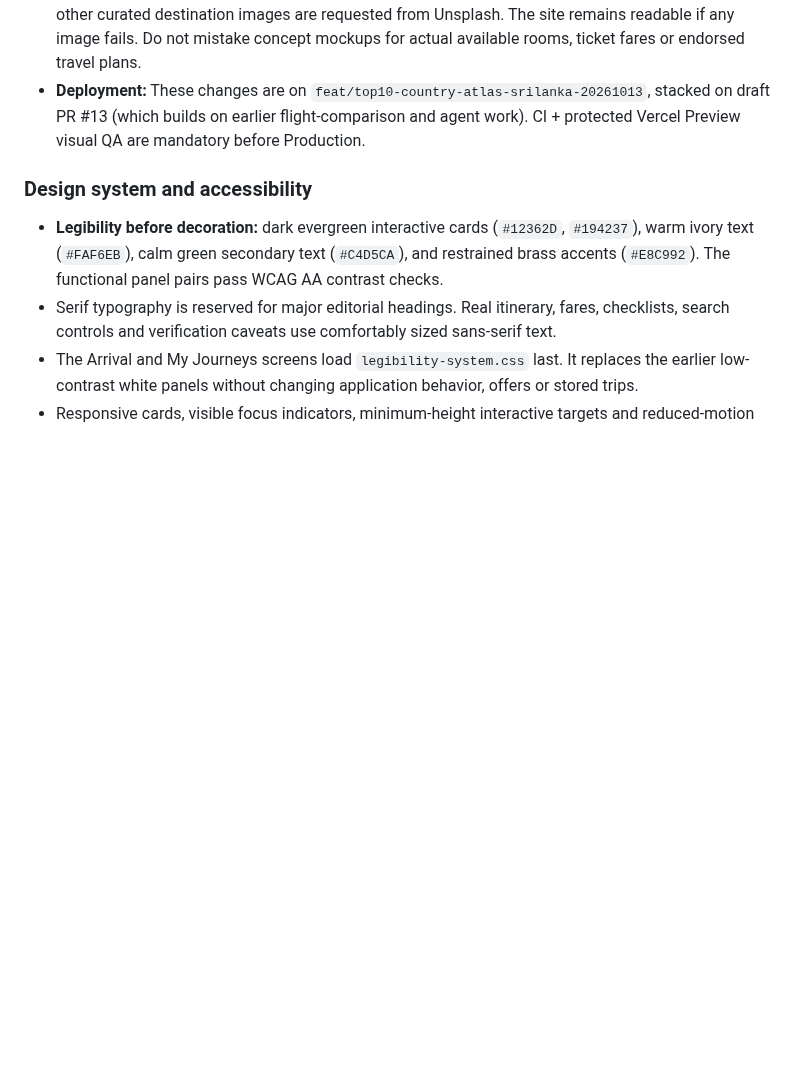
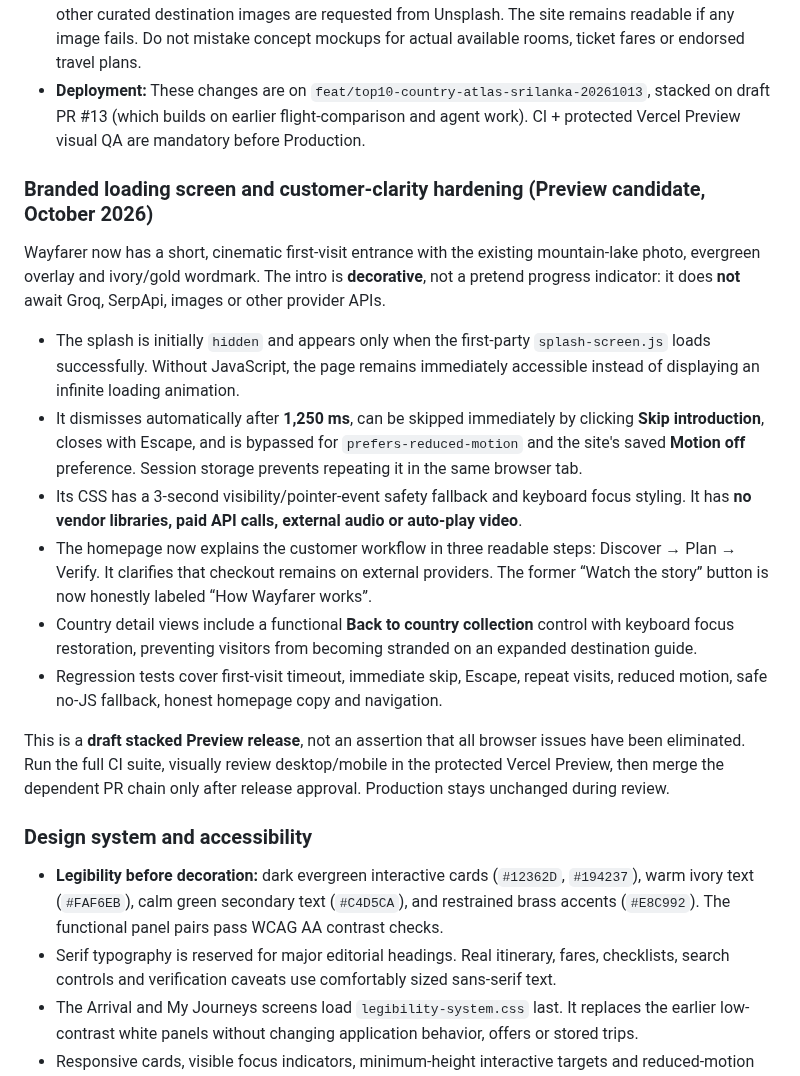
Before and after one commit to teldigi5-wq/wayfarer-world-travel, a Markdown page: README.md, the part around the change. Rendered like a GitHub page; blank space fills up the shorter version.

Commit message:
docs(ux): accessible bounded splash, honest three-step workflow and release checks

```diff
--- a/README.md
+++ b/README.md
@@ -133,6 +133,19 @@ The collection includes Sri Lanka, Japan, Italy, Switzerland, France, Iceland, T
 - **Licensing and imagery:** The Sri Lanka Sigiriya image comes from a free-to-use Unsplash photograph; other curated destination images are requested from Unsplash. The site remains readable if any image fails. Do not mistake concept mockups for actual available rooms, ticket fares or endorsed travel plans.
 - **Deployment:** These changes are on `feat/top10-country-atlas-srilanka-20261013`, stacked on draft PR #13 (which builds on earlier flight-comparison and agent work). CI + protected Vercel Preview visual QA are mandatory before Production.
 
+### Branded loading screen and customer-clarity hardening (Preview candidate, October 2026)
+
+Wayfarer now has a short, cinematic first-visit entrance with the existing mountain-lake photo, evergreen overlay and ivory/gold wordmark. The intro is **decorative**, not a pretend progress indicator: it does **not** await Groq, SerpApi, images or other provider APIs.
+
+- The splash is initially `hidden` and appears only when the first-party `splash-screen.js` loads successfully. Without JavaScript, the page remains immediately accessible instead of displaying an infinite loading animation.
+- It dismisses automatically after **1,250 ms**, can be skipped immediately by clicking **Skip introduction**, closes with Escape, and is bypassed for `prefers-reduced-motion` and the site's saved **Motion off** preference. Session storage prevents repeating it in the same browser tab.
+- Its CSS has a 3-second visibility/pointer-event safety fallback and keyboard focus styling. It has **no vendor libraries, paid API calls, external audio or auto-play video**.
+- The homepage now explains the customer workflow in three readable steps: Discover → Plan → Verify. It clarifies that checkout remains on external providers. The former “Watch the story” button is now honestly labeled “How Wayfarer works”.
+- Country detail views include a functional **Back to country collection** control with keyboard focus restoration, preventing visitors from becoming stranded on an expanded destination guide.
+- Regression tests cover first-visit timeout, immediate skip, Escape, repeat visits, reduced motion, safe no-JS fallback, honest homepage copy and navigation.
+
+This is a **draft stacked Preview release**, not an assertion that all browser issues have been eliminated. Run the full CI suite, visually review desktop/mobile in the protected Vercel Preview, then merge the dependent PR chain only after release approval. Production stays unchanged during review.
+
 ### Design system and accessibility
 
 - **Legibility before decoration:** dark evergreen interactive cards (`#12362D`, `#194237`), warm ivory text (`#FAF6EB`), calm green secondary text (`#C4D5CA`), and restrained brass accents (`#E8C992`). The functional panel pairs pass WCAG AA contrast checks.
```
